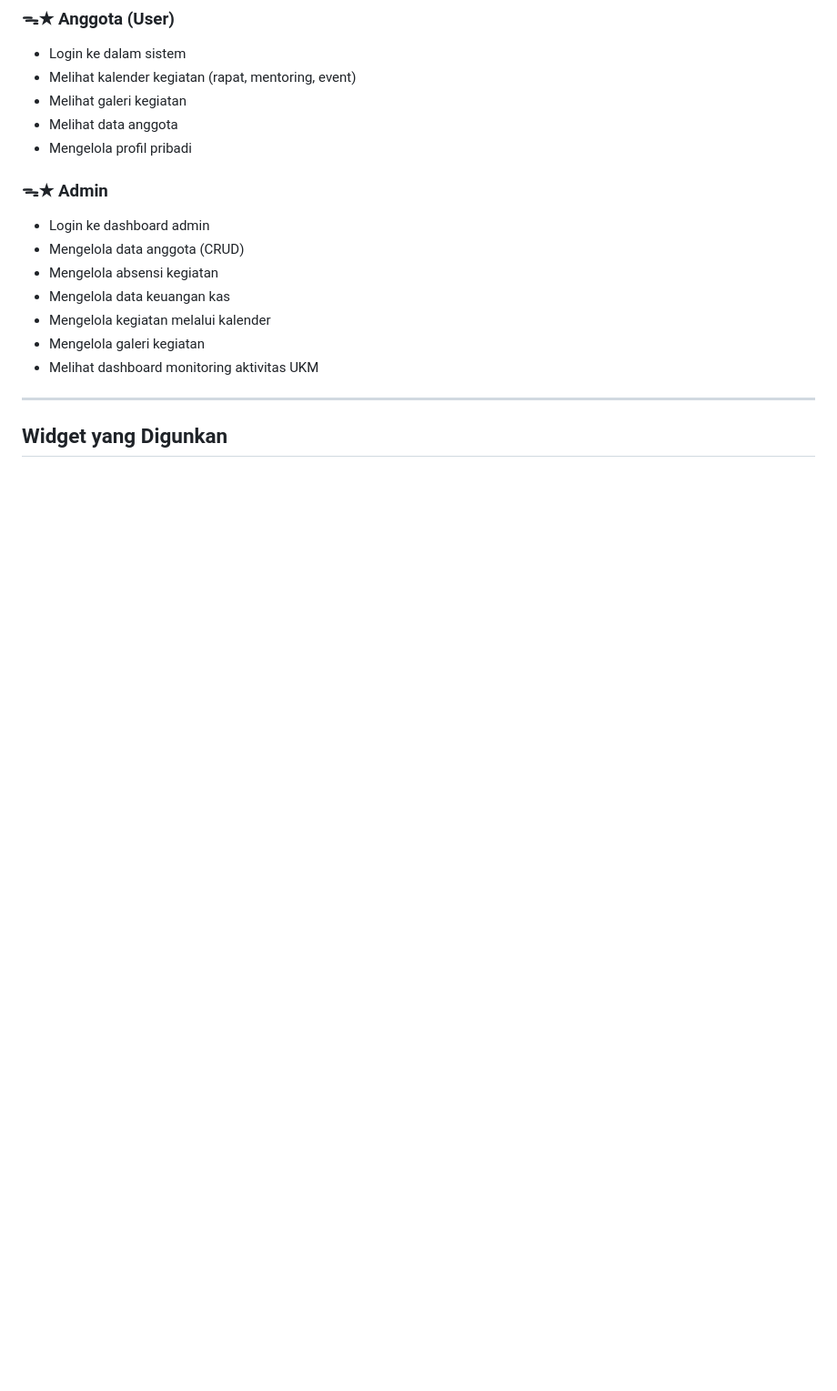
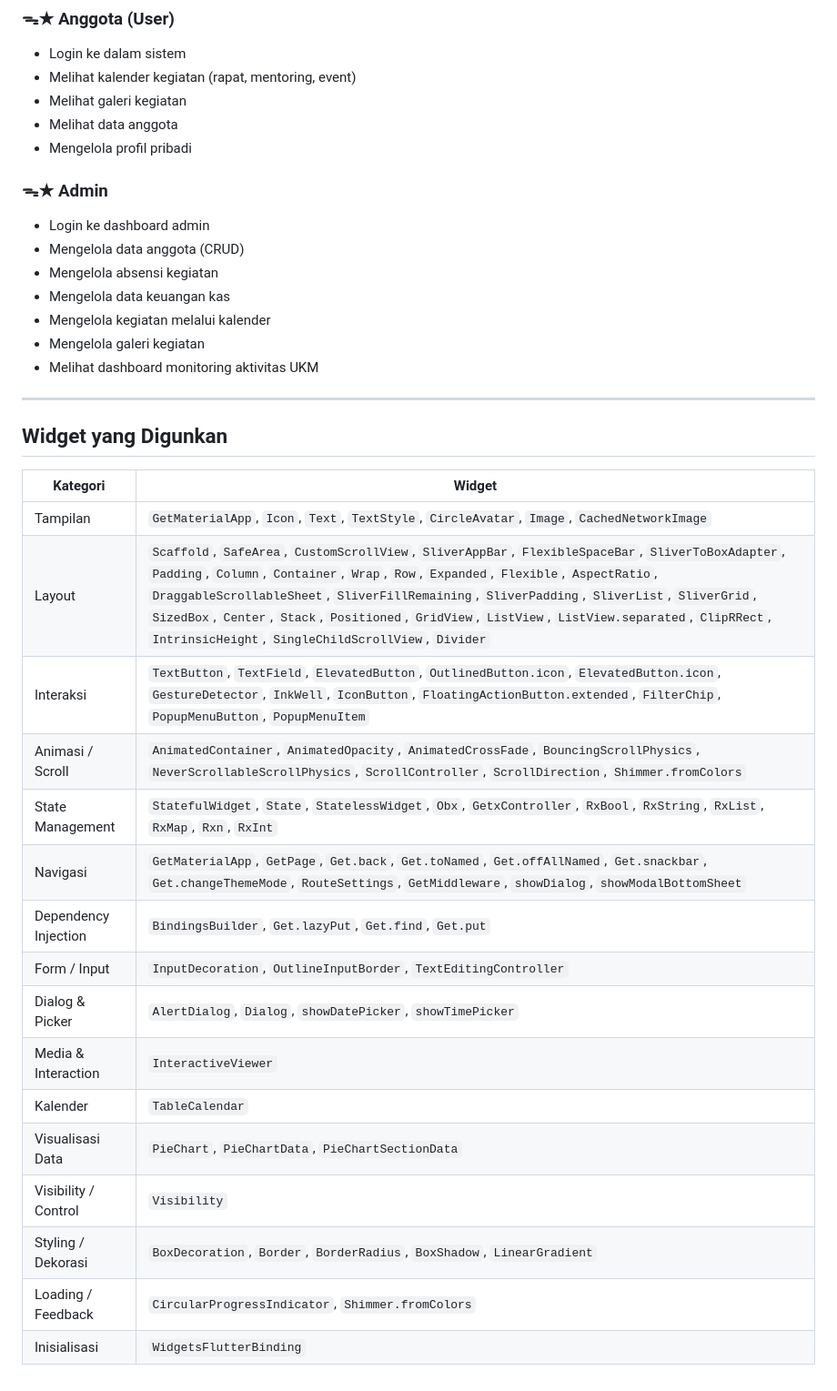
Before and after one commit to PA-PBW-PBA/PA-PAB-RUANG-KARYA, a Markdown page: README.md, the part around the change. Shown at 91% size. GitHub-like rendering; blank space fills up the shorter version.

```diff
--- a/README.md
+++ b/README.md
@@ -298,3 +298,23 @@ profiles                profiles
 
 
 ## Widget yang Digunkan
+
+
+| Kategori | Widget |
+|----------|--------|
+| Tampilan | `GetMaterialApp`, `Icon`, `Text`, `TextStyle`, `CircleAvatar`, `Image`, `CachedNetworkImage` |
+| Layout | `Scaffold`, `SafeArea`, `CustomScrollView`, `SliverAppBar`, `FlexibleSpaceBar`, `SliverToBoxAdapter`, `Padding`, `Column`, `Container`, `Wrap`, `Row`, `Expanded`, `Flexible`, `AspectRatio`, `DraggableScrollableSheet`, `SliverFillRemaining`, `SliverPadding`, `SliverList`, `SliverGrid`, `SizedBox`, `Center`, `Stack`, `Positioned`, `GridView`, `ListView`, `ListView.separated`, `ClipRRect`, `IntrinsicHeight`, `SingleChildScrollView`, `Divider` |
+| Interaksi | `TextButton`, `TextField`, `ElevatedButton`, `OutlinedButton.icon`, `ElevatedButton.icon`, `GestureDetector`, `InkWell`, `IconButton`, `FloatingActionButton.extended`, `FilterChip`, `PopupMenuButton`, `PopupMenuItem` |
+| Animasi / Scroll | `AnimatedContainer`, `AnimatedOpacity`, `AnimatedCrossFade`, `BouncingScrollPhysics`, `NeverScrollableScrollPhysics`, `ScrollController`, `ScrollDirection`, `Shimmer.fromColors` |
+| State Management | `StatefulWidget`, `State`, `StatelessWidget`, `Obx`, `GetxController`, `RxBool`, `RxString`, `RxList`, `RxMap`, `Rxn`, `RxInt` |
+| Navigasi | `GetMaterialApp`, `GetPage`, `Get.back`, `Get.toNamed`, `Get.offAllNamed`, `Get.snackbar`, `Get.changeThemeMode`, `RouteSettings`, `GetMiddleware`, `showDialog`, `showModalBottomSheet` |
+| Dependency Injection | `BindingsBuilder`, `Get.lazyPut`, `Get.find`, `Get.put` |
+| Form / Input | `InputDecoration`, `OutlineInputBorder`, `TextEditingController` |
+| Dialog & Picker | `AlertDialog`, `Dialog`, `showDatePicker`, `showTimePicker` |
+| Media & Interaction | `InteractiveViewer` |
+| Kalender | `TableCalendar` |
+| Visualisasi Data | `PieChart`, `PieChartData`, `PieChartSectionData` |
+| Visibility / Control | `Visibility` |
+| Styling / Dekorasi | `BoxDecoration`, `Border`, `BorderRadius`, `BoxShadow`, `LinearGradient` |
+| Loading / Feedback | `CircularProgressIndicator`, `Shimmer.fromColors` |
+| Inisialisasi | `WidgetsFlutterBinding` |
```
